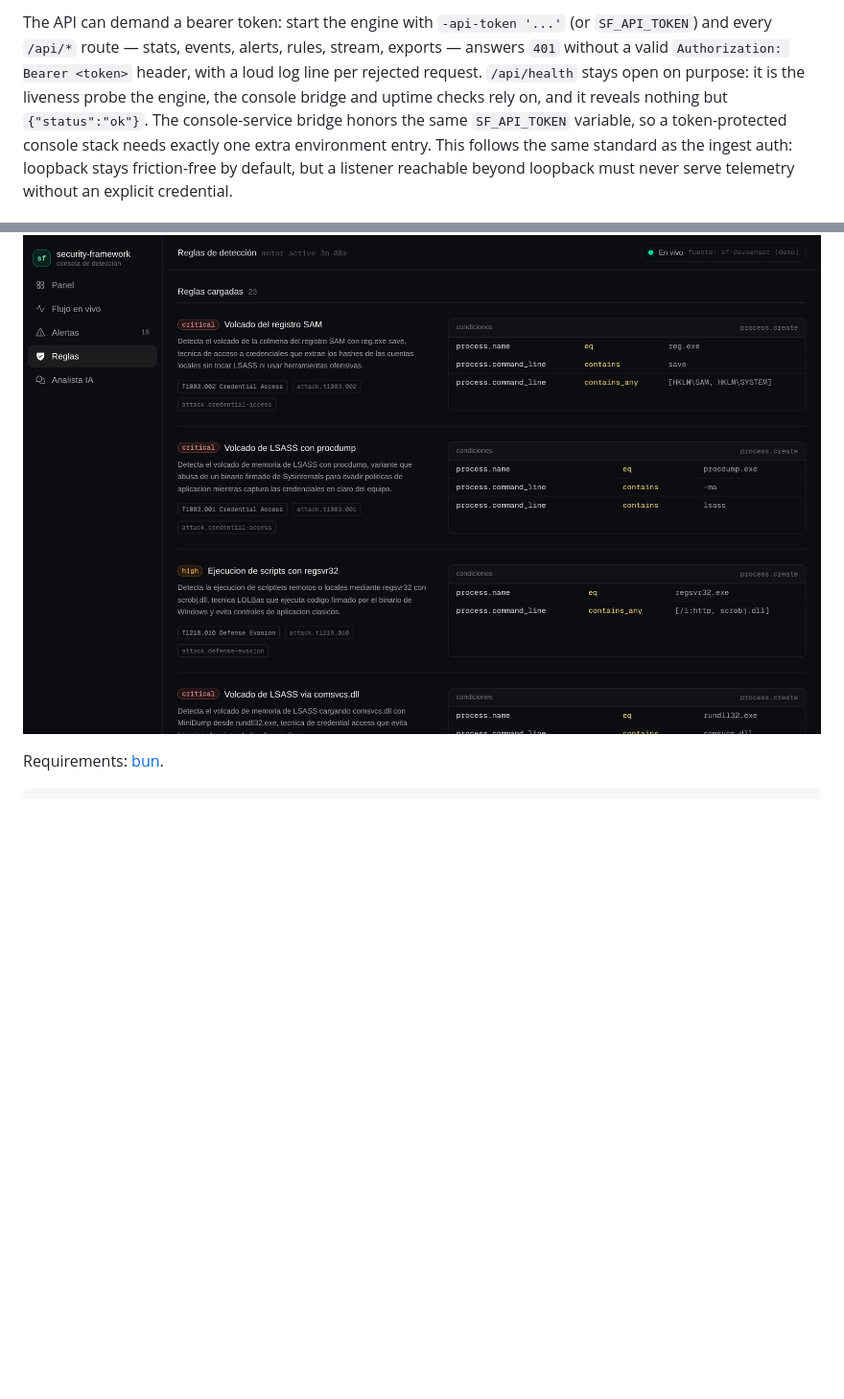
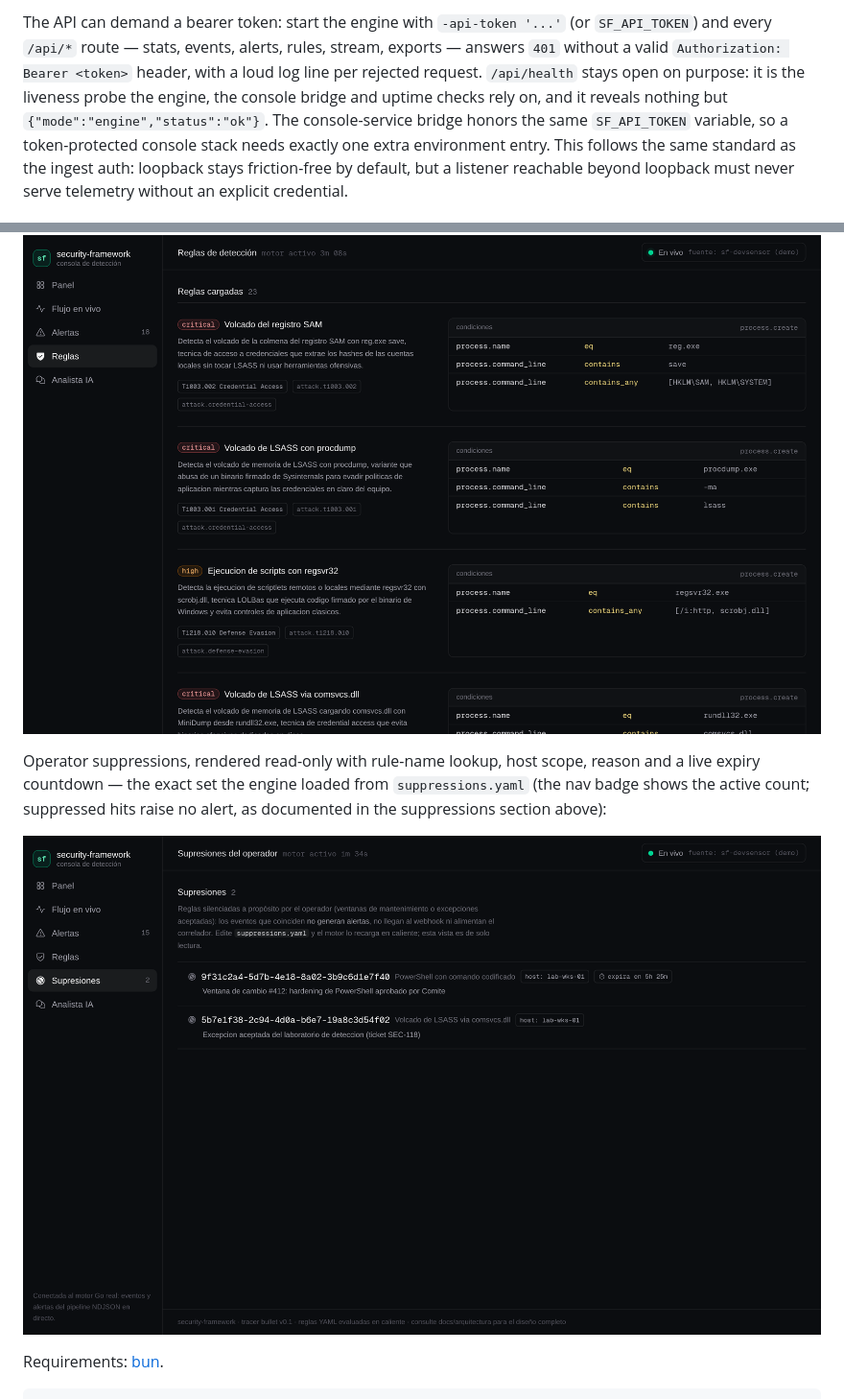
Before and after one commit to Ruby570bocadito/bluetardigrade, a Markdown page: README.md, 2 parts joined by grey strips. Shown at 96% size. GitHub-like rendering; pictures changed too: docs/assets/console-supresiones.png (added); blank space fills up the shorter version.

````diff
--- a/README.md
+++ b/README.md
@@ -154,7 +154,7 @@ stats, events, alerts, rules, stream, exports — answers `401` without
 a valid `Authorization: Bearer <token>` header, with a loud log line
 per rejected request. `/api/health` stays open on purpose: it is the
 liveness probe the engine, the console bridge and uptime checks rely
-on, and it reveals nothing but `{"status":"ok"}`. The console-service
+on, and it reveals nothing but `{"mode":"engine","status":"ok"}`. The console-service
 bridge honors the same `SF_API_TOKEN` variable, so a token-protected
 console stack needs exactly one extra environment entry. This follows
 the same standard as the ingest auth: loopback stays friction-free by
@@ -416,6 +416,14 @@ mapping:
 
 ![Console rules view: 23 loaded rules with conditions and ATT&CK mapping](docs/assets/console-reglas.png)
 
+Operator suppressions, rendered read-only with rule-name lookup, host
+scope, reason and a live expiry countdown — the exact set the engine
+loaded from `suppressions.yaml` (the nav badge shows the active count;
+suppressed hits raise no alert, as documented in the suppressions
+section above):
+
+![Console suppressions view: 2 active entries with rule names, host scope, reasons and an expiry countdown](docs/assets/console-supresiones.png)
+
 Requirements: [bun](https://bun.sh).
 
 ```bash
````
Also changed, not shown: scripts/dev-tests/README.md (+1 -1 lines), 5 other files.
